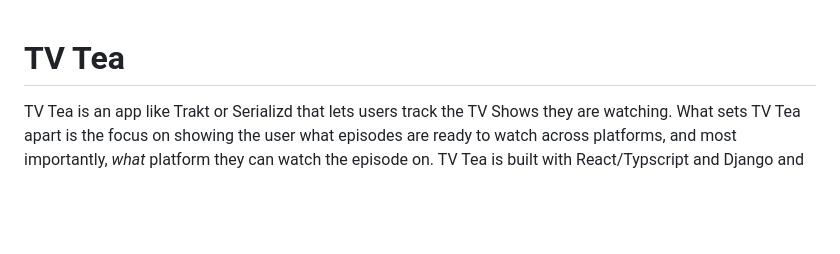
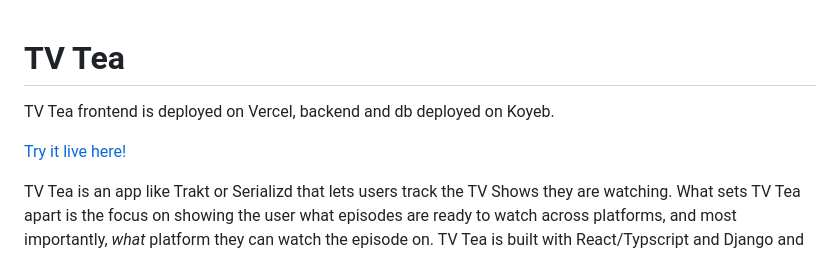
Before and after one commit to claireramming/tv-tea, a Markdown page: README.md, the part around the change. Rendered like a GitHub page; blank space fills up the shorter version.

```diff
--- a/README.md
+++ b/README.md
@@ -1,4 +1,8 @@
 # TV Tea
+
+TV Tea frontend is deployed on Vercel, backend and db deployed on Koyeb.
+
+[Try it live here!](https://tv-tea.vercel.app/)
 
 TV Tea is an app like Trakt or Serializd that lets users track the TV Shows they are watching. What sets TV Tea apart is the focus on showing the user what episodes are ready to watch across platforms, and most importantly, _what_ platform they can watch the episode on. TV Tea is built with React/Typscript and Django and uses the TMDB API for show info.
 
```
